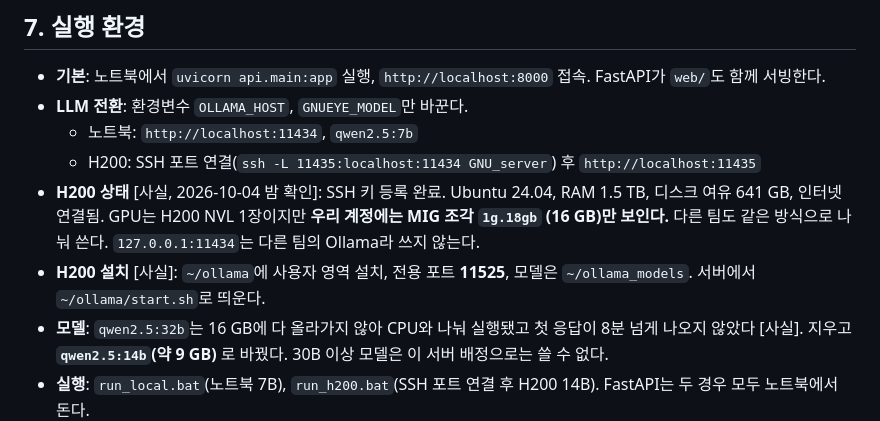
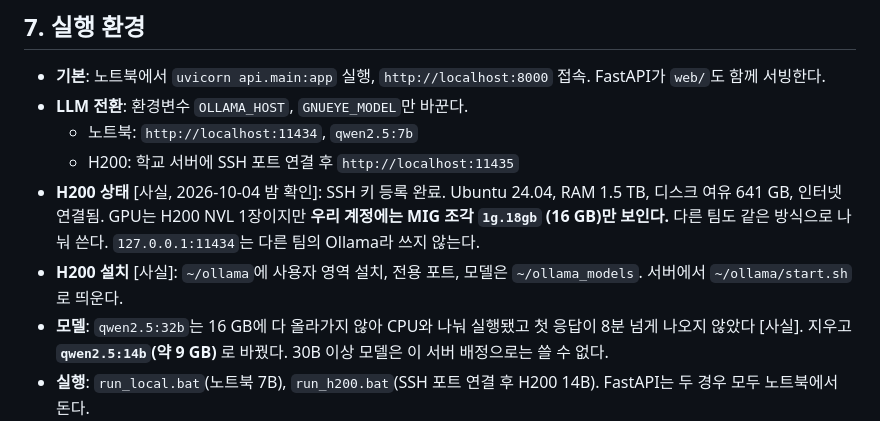
Before and after one commit to swook13/gnu-eye, a Markdown page: DESIGN.md, the part around the change. GitHub-like rendering.

Commit message:
문서에서 서버 접속 정보 제거
Co-Authored-By: Claude Opus 5.5 <noreply@anthropic.com>

```diff
--- a/DESIGN.md
+++ b/DESIGN.md
@@ -221,9 +221,9 @@ data/, rules/, outputs/
 - **기본**: 노트북에서 `uvicorn api.main:app` 실행, `http://localhost:8000` 접속. FastAPI가 `web/`도 함께 서빙한다.
 - **LLM 전환**: 환경변수 `OLLAMA_HOST`, `GNUEYE_MODEL`만 바꾼다.
   - 노트북: `http://localhost:11434`, `qwen2.5:7b`
-  - H200: SSH 포트 연결(`ssh -L 11435:localhost:11434 GNU_server`) 후 `http://localhost:11435`
+  - H200: 학교 서버에 SSH 포트 연결 후 `http://localhost:11435`
 - **H200 상태** [사실, 2026-10-04 밤 확인]: SSH 키 등록 완료. Ubuntu 24.04, RAM 1.5 TB, 디스크 여유 641 GB, 인터넷 연결됨. GPU는 H200 NVL 1장이지만 **우리 계정에는 MIG 조각 `1g.18gb` (16 GB)만 보인다.** 다른 팀도 같은 방식으로 나눠 쓴다. `127.0.0.1:11434`는 다른 팀의 Ollama라 쓰지 않는다.
-- **H200 설치** [사실]: `~/ollama`에 사용자 영역 설치, 전용 포트 **11525**, 모델은 `~/ollama_models`. 서버에서 `~/ollama/start.sh`로 띄운다.
+- **H200 설치** [사실]: `~/ollama`에 사용자 영역 설치, 전용 포트, 모델은 `~/ollama_models`. 서버에서 `~/ollama/start.sh`로 띄운다.
 - **모델**: `qwen2.5:32b`는 16 GB에 다 올라가지 않아 CPU와 나눠 실행됐고 첫 응답이 8분 넘게 나오지 않았다 [사실]. 지우고 **`qwen2.5:14b`(약 9 GB)** 로 바꿨다. 30B 이상 모델은 이 서버 배정으로는 쓸 수 없다.
 - **실행**: `run_local.bat`(노트북 7B), `run_h200.bat`(SSH 포트 연결 후 H200 14B). FastAPI는 두 경우 모두 노트북에서 돈다.
 - **외부 API는 쓰지 않는다.**
```
Also changed, not shown: README.md (+1 -1 lines).
